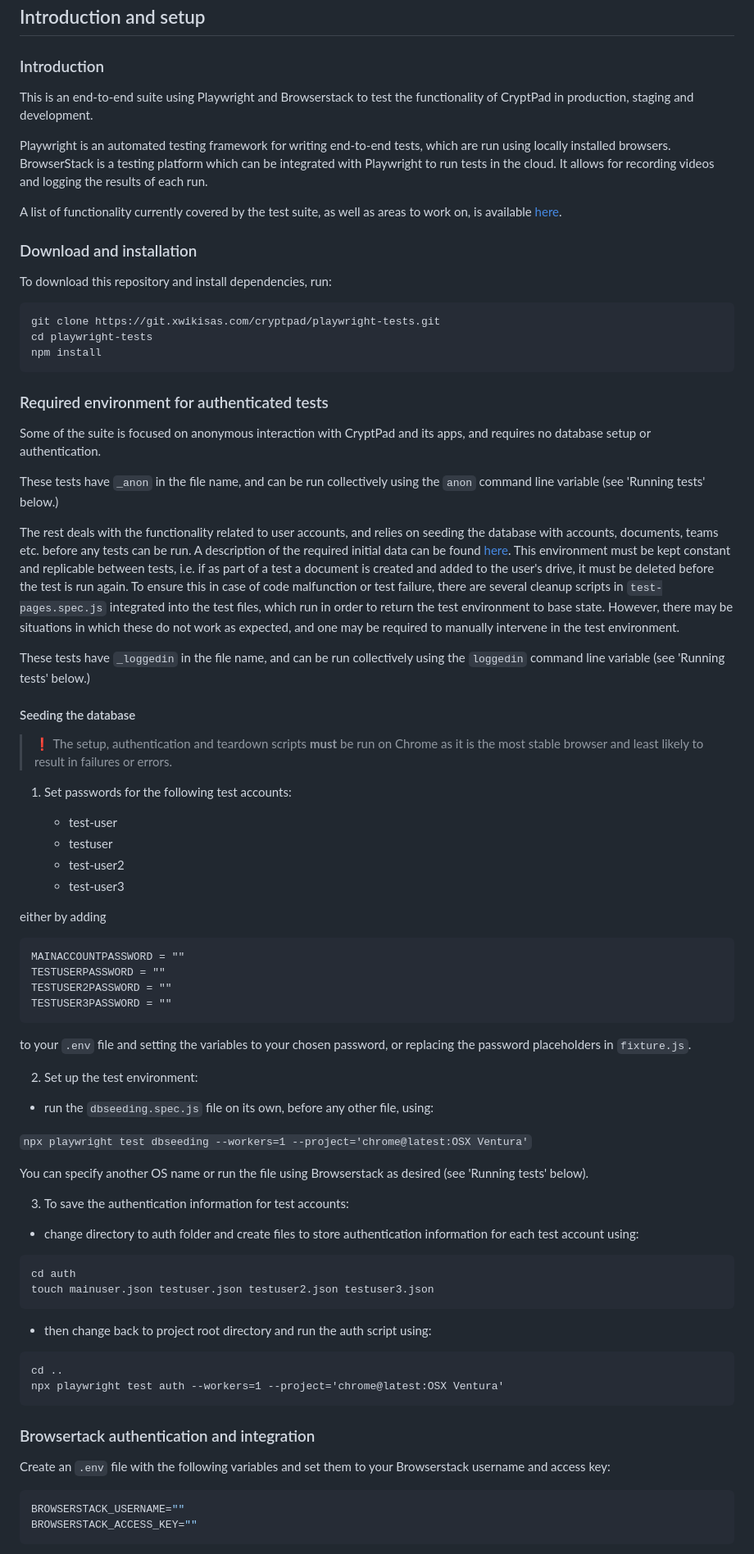
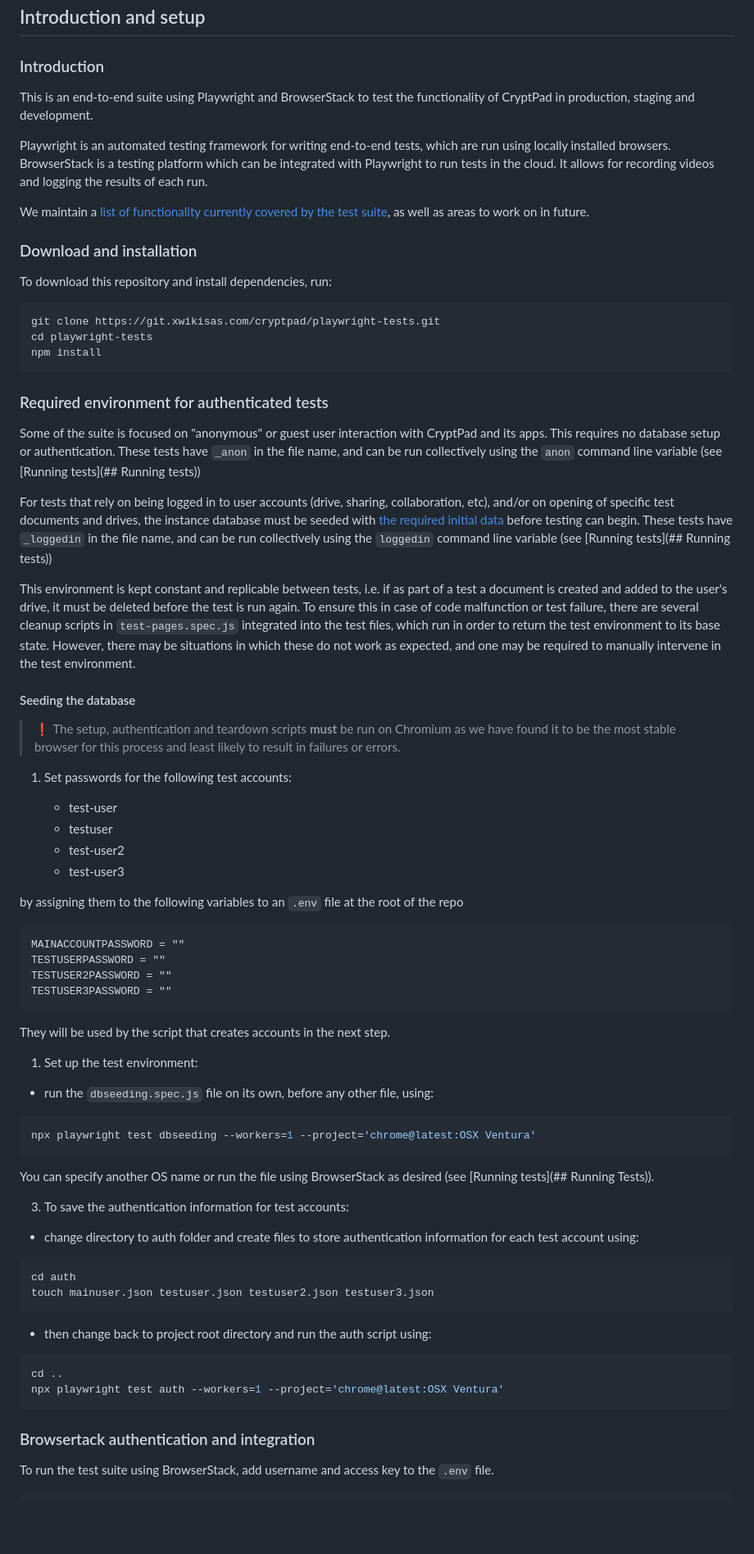
Before and after one commit to cryptpad/e2e-test-suite, a Markdown page: Readme.md, the part around one of its changes. Shown at 82% size. GitHub-like rendering; blank space fills up the shorter version.

````diff
--- a/Readme.md
+++ b/Readme.md
@@ -4,17 +4,17 @@
 
 ### Introduction
 
-This is an end-to-end suite using Playwright and Browserstack to test the functionality of CryptPad in production, staging and development.
+This is an end-to-end suite using Playwright and BrowserStack to test the functionality of CryptPad in production, staging and development.
 
 Playwright is an automated testing framework for writing end-to-end tests, which are run using locally installed browsers. BrowserStack is a testing platform which can be integrated with Playwright to run tests in the cloud. It allows for recording videos and logging the results of each run.
 
-A list of functionality currently covered by the test suite, as well as areas to work on, is available [here](https://cryptpad.fr/code/#/2/code/edit/JURoNH7f0zbWYBYsaPLgHqkp/).
+We maintain a [list of functionality currently covered by the test suite](https://cryptpad.fr/code/#/2/code/edit/JURoNH7f0zbWYBYsaPLgHqkp/), as well as areas to work on in future.
 
 ### Download and installation
 
 To download this repository and install dependencies, run:
 
-```
+```bash
 git clone https://git.xwikisas.com/cryptpad/playwright-tests.git
 cd playwright-tests
 npm install
@@ -23,19 +23,16 @@ npm install
 
 ### Required environment for authenticated tests
 
-Some of the suite is focused on anonymous interaction with CryptPad and its apps, and requires no database setup or authentication.
+Some of the suite is focused on "anonymous" or guest user interaction with CryptPad and its apps. This requires no database setup or authentication. These tests have `_anon` in the file name, and can be run collectively using the `anon` command line variable (see [Running tests](## Running tests))
 
-These tests have `_anon` in the file name, and can be run collectively using the `anon` command line variable (see 'Running tests' below.)
+For tests that rely on being logged in to user accounts (drive, sharing, collaboration, etc), and/or on opening of specific test documents and drives, the instance database must be seeded with [the required initial data](https://cryptpad.fr/code/#/3/code/edit/0def72606ece1221679bd8a6a00bcad1/) before testing can begin. These tests have `_loggedin` in the file name, and can be run collectively using the `loggedin` command line variable (see [Running tests](## Running tests))
 
-The rest deals with the functionality related to user accounts, and relies on seeding the database with accounts, documents, teams etc. before any tests can be run. A description of the required initial data can be found [here](https://cryptpad.fr/code/#/3/code/edit/0def72606ece1221679bd8a6a00bcad1/). This environment must be kept constant and replicable between tests, i.e. if as part of a test a document is created and added to the user's drive, it must be deleted before the test is run again. To ensure this in case of code malfunction or test failure, there are several cleanup scripts in `test-pages.spec.js` integrated into the test files, which run in order to return the test environment to base state. However, there may be situations in which these do not work as expected, and one may be required to manually intervene in the test environment.
-
-These tests have `_loggedin` in the file name, and can be run collectively using the `loggedin` command line variable (see 'Running tests' below.)
-
+This environment is kept constant and replicable between tests, i.e. if as part of a test a document is created and added to the user's drive, it must be deleted before the test is run again. To ensure this in case of code malfunction or test failure, there are several cleanup scripts in `test-pages.spec.js` integrated into the test files, which run in order to return the test environment to its base state. However, there may be situations in which these do not work as expected, and one may be required to manually intervene in the test environment.
 
 #### Seeding the database
 
 >  :exclamation:
-> The setup, authentication and teardown scripts **must** be run on Chrome as it is the most stable browser and least likely to result in failures or errors.
+> The setup, authentication and teardown scripts **must** be run on Chromium as we have found it to be the most stable browser for this process and least likely to result in failures or errors.
 
 1. Set passwords for the following test accounts:
 
@@ -44,7 +41,7 @@ These tests have `_loggedin` in the file name, and can be run collectively using
     * test-user2
     * test-user3
 
-either by adding
+by assigning them to the following variables to an `.env` file at the root of the repo
 
 ```
 MAINACCOUNTPASSWORD = ""
@@ -53,16 +50,18 @@ TESTUSER2PASSWORD = ""
 TESTUSER3PASSWORD = ""
 ```
 
-to your `.env` file and setting the variables to your chosen password, or replacing the password placeholders in `fixture.js`.
+They will be used by the script that creates accounts in the next step.
 
 
-2. Set up the test environment:
+1. Set up the test environment:
 
 * run the `dbseeding.spec.js` file on its own, before any other file, using:
 
-`npx playwright test dbseeding --workers=1 --project='chrome@latest:OSX Ventura'`
+```bash
+npx playwright test dbseeding --workers=1 --project='chrome@latest:OSX Ventura'
+```
 
-You can specify another OS name or run the file using Browserstack as desired (see 'Running tests' below).
+You can specify another OS name or run the file using BrowserStack as desired (see [Running tests](## Running Tests)).
 
 
 3. To save the authentication information for test accounts:
@@ -76,16 +75,13 @@ touch mainuser.json testuser.json testuser2.json testuser3.json
 
 * then change back to project root directory and run the auth script using:
 
-```
+```bash
 cd ..
 npx playwright test auth --workers=1 --project='chrome@latest:OSX Ventura'
 ```
 
 ### Browsertack authentication and integration
 
-Create an `.env` file with the following variables and set them to your Browserstack username and access key:
+To run the test suite using BrowserStack, add username and access key to the `.env` file.
 
-```env
-BROWSERSTACK_USERNAME=""
-BROWSERSTACK_ACCESS_KEY=""
 ```
````
Also changed, not shown: other parts of Readme.md (+22 -20 lines).
